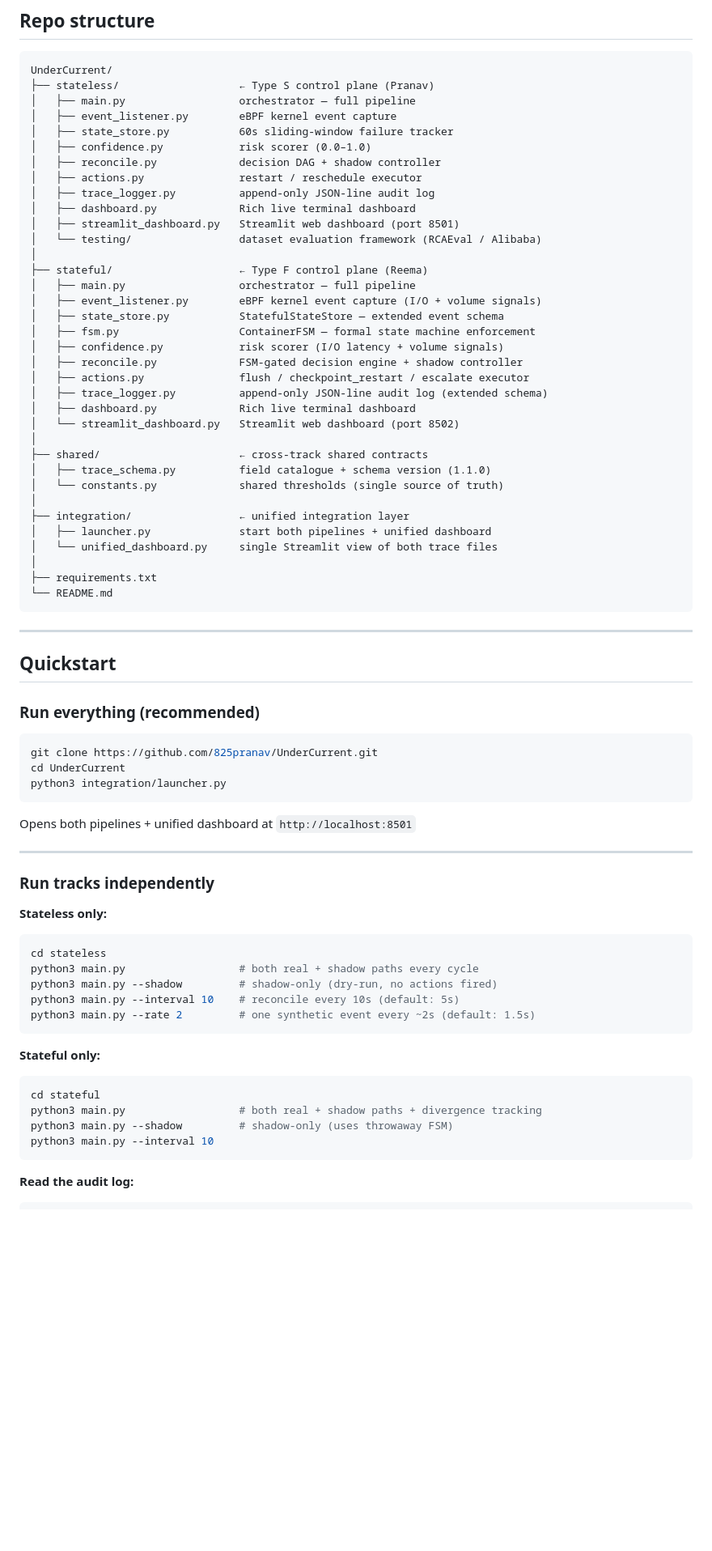
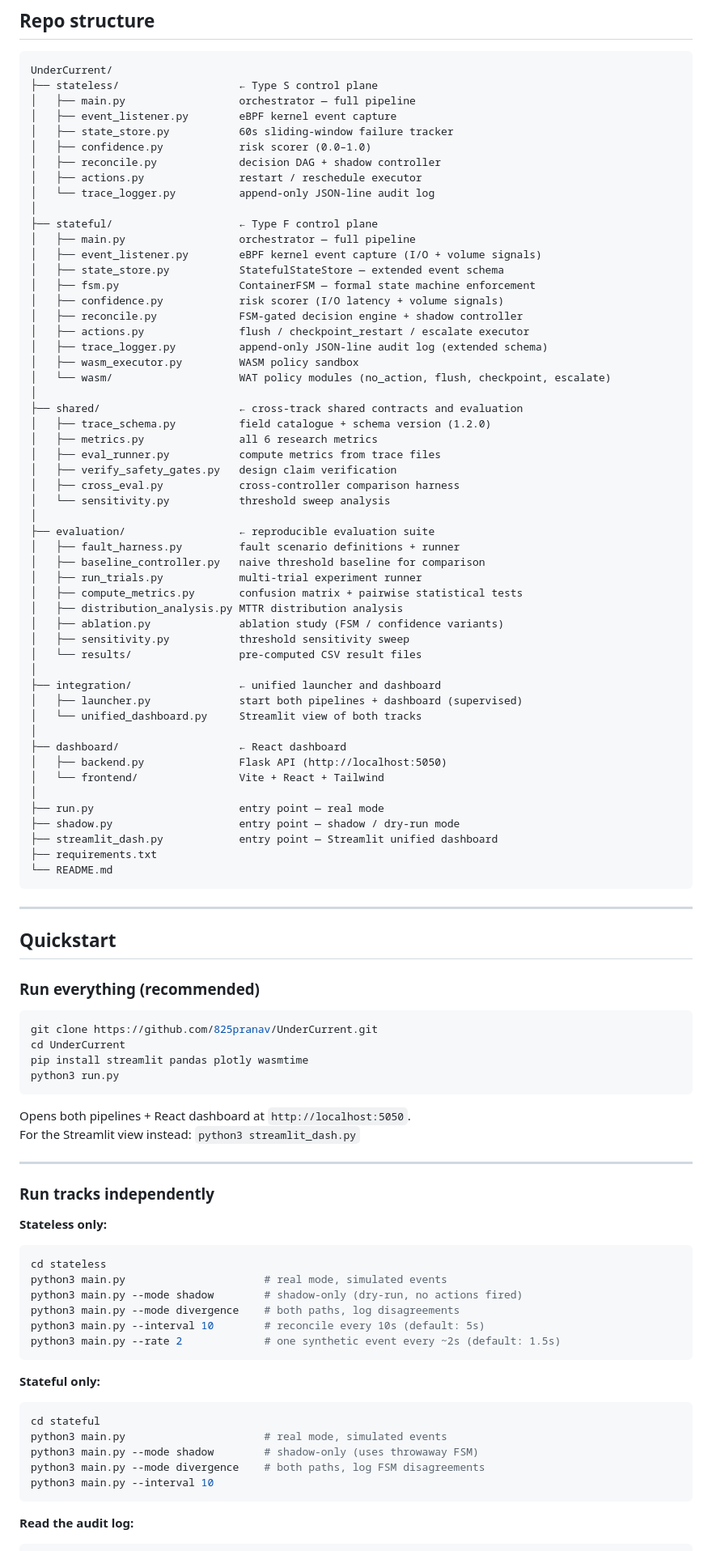
Before and after one commit to 825pranav/UnderCurrent, a Markdown page: README.md, the part around one of its changes. Shown at 81% size. GitHub-like rendering; blank space fills up the shorter version.

Commit message:
README: fix authors, structure, schema version, quickstart, module refs

````diff
--- a/README.md
+++ b/README.md
@@ -82,19 +82,16 @@ The shadow path uses a **fresh FSM** each cycle, so it diverges from the real FS
 
 ```
 UnderCurrent/
-├── stateless/                   ← Type S control plane (Pranav)
+├── stateless/                   ← Type S control plane
 │   ├── main.py                  orchestrator — full pipeline
 │   ├── event_listener.py        eBPF kernel event capture
 │   ├── state_store.py           60s sliding-window failure tracker
 │   ├── confidence.py            risk scorer (0.0–1.0)
 │   ├── reconcile.py             decision DAG + shadow controller
 │   ├── actions.py               restart / reschedule executor
-│   ├── trace_logger.py          append-only JSON-line audit log
-│   ├── dashboard.py             Rich live terminal dashboard
-│   ├── streamlit_dashboard.py   Streamlit web dashboard (port 8501)
-│   └── testing/                 dataset evaluation framework (RCAEval / Alibaba)
+│   └── trace_logger.py          append-only JSON-line audit log
 │
-├── stateful/                    ← Type F control plane (Reema)
+├── stateful/                    ← Type F control plane
 │   ├── main.py                  orchestrator — full pipeline
 │   ├── event_listener.py        eBPF kernel event capture (I/O + volume signals)
 │   ├── state_store.py           StatefulStateStore — extended event schema
@@ -103,17 +100,38 @@ UnderCurrent/
 │   ├── reconcile.py             FSM-gated decision engine + shadow controller
 │   ├── actions.py               flush / checkpoint_restart / escalate executor
 │   ├── trace_logger.py          append-only JSON-line audit log (extended schema)
-│   ├── dashboard.py             Rich live terminal dashboard
-│   └── streamlit_dashboard.py   Streamlit web dashboard (port 8502)
+│   ├── wasm_executor.py         WASM policy sandbox
+│   └── wasm/                    WAT policy modules (no_action, flush, checkpoint, escalate)
 │
-├── shared/                      ← cross-track shared contracts
-│   ├── trace_schema.py          field catalogue + schema version (1.1.0)
-│   └── constants.py             shared thresholds (single source of truth)
+├── shared/                      ← cross-track shared contracts and evaluation
+│   ├── trace_schema.py          field catalogue + schema version (1.2.0)
+│   ├── metrics.py               all 6 research metrics
+│   ├── eval_runner.py           compute metrics from trace files
+│   ├── verify_safety_gates.py   design claim verification
+│   ├── cross_eval.py            cross-controller comparison harness
+│   └── sensitivity.py           threshold sweep analysis
 │
-├── integration/                 ← unified integration layer
-│   ├── launcher.py              start both pipelines + unified dashboard
-│   └── unified_dashboard.py     single Streamlit view of both trace files
+├── evaluation/                  ← reproducible evaluation suite
+│   ├── fault_harness.py         fault scenario definitions + runner
+│   ├── baseline_controller.py   naive threshold baseline for comparison
+│   ├── run_trials.py            multi-trial experiment runner
+│   ├── compute_metrics.py       confusion matrix + pairwise statistical tests
+│   ├── distribution_analysis.py MTTR distribution analysis
+│   ├── ablation.py              ablation study (FSM / confidence variants)
+│   ├── sensitivity.py           threshold sensitivity sweep
+│   └── results/                 pre-computed CSV result files
 │
+├── integration/                 ← unified launcher and dashboard
+│   ├── launcher.py              start both pipelines + dashboard (supervised)
+│   └── unified_dashboard.py     Streamlit view of both tracks
+│
+├── dashboard/                   ← React dashboard
+│   ├── backend.py               Flask API (http://localhost:5050)
+│   └── frontend/                Vite + React + Tailwind
+│
+├── run.py                       entry point — real mode
+├── shadow.py                    entry point — shadow / dry-run mode
+├── streamlit_dash.py            entry point — Streamlit unified dashboard
 ├── requirements.txt
 └── README.md
 ```
@@ -127,10 +145,12 @@ UnderCurrent/
 ```bash
 git clone https://github.com/825pranav/UnderCurrent.git
 cd UnderCurrent
-python3 integration/launcher.py
+pip install streamlit pandas plotly wasmtime
+python3 run.py
 ```
 
-Opens both pipelines + unified dashboard at `http://localhost:8501`
+Opens both pipelines + React dashboard at `http://localhost:5050`.
+For the Streamlit view instead: `python3 streamlit_dash.py`
 
 ---
 
@@ -139,17 +159,19 @@ Opens both pipelines + unified dashboard at `http://localhost:8501`
 **Stateless only:**
 ```bash
 cd stateless
-python3 main.py                  # both real + shadow paths every cycle
-python3 main.py --shadow         # shadow-only (dry-run, no actions fired)
-python3 main.py --interval 10    # reconcile every 10s (default: 5s)
-python3 main.py --rate 2         # one synthetic event every ~2s (default: 1.5s)
+python3 main.py                      # real mode, simulated events
+python3 main.py --mode shadow        # shadow-only (dry-run, no actions fired)
+python3 main.py --mode divergence    # both paths, log disagreements
+python3 main.py --interval 10        # reconcile every 10s (default: 5s)
+python3 main.py --rate 2             # one synthetic event every ~2s (default: 1.5s)
 ```
 
 **Stateful only:**
 ```bash
 cd stateful
-python3 main.py                  # both real + shadow paths + divergence tracking
-python3 main.py --shadow         # shadow-only (uses throwaway FSM)
+python3 main.py                      # real mode, simulated events
+python3 main.py --mode shadow        # shadow-only (uses throwaway FSM)
+python3 main.py --mode divergence    # both paths, log FSM disagreements
 python3 main.py --interval 10
 ```
 
````
Also changed, not shown: other parts of README.md (+11 -34 lines).
